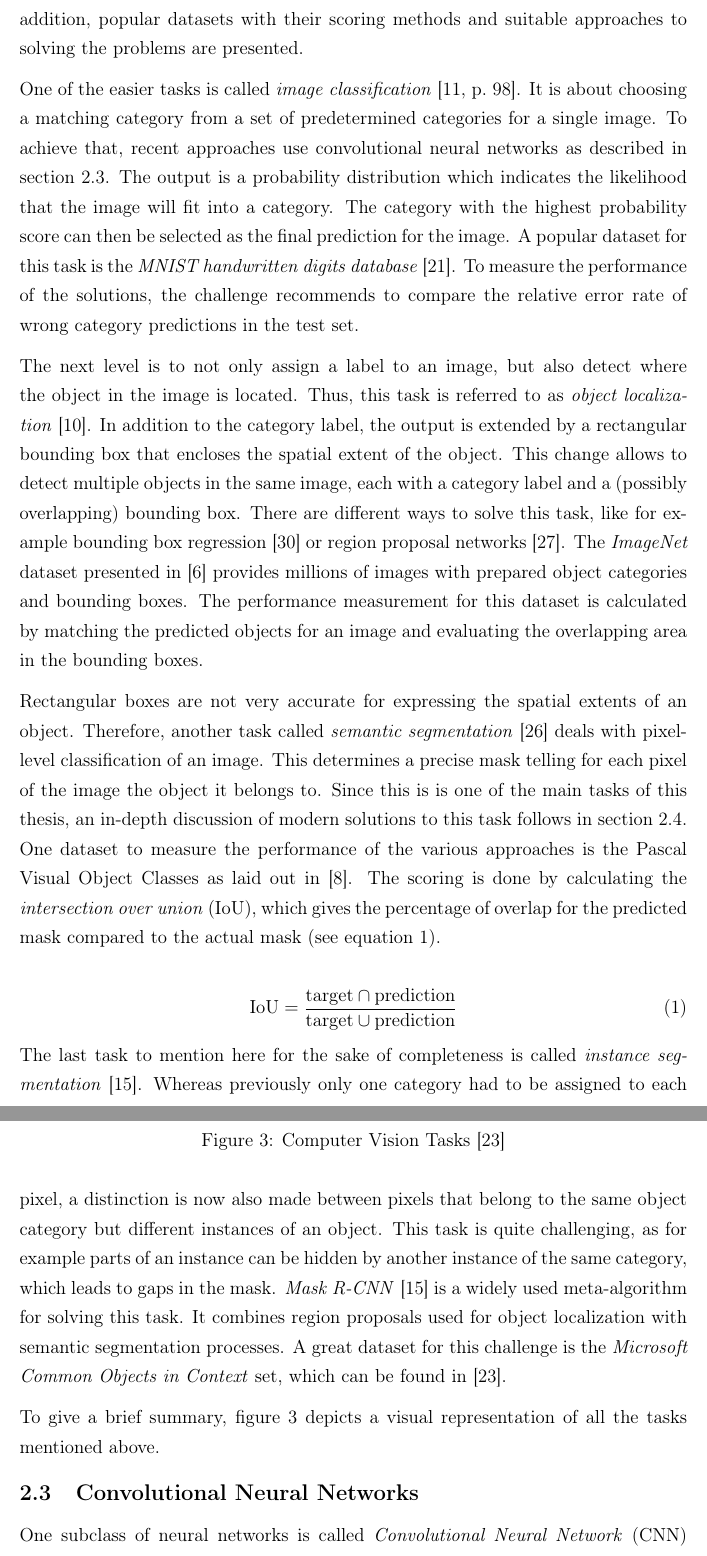
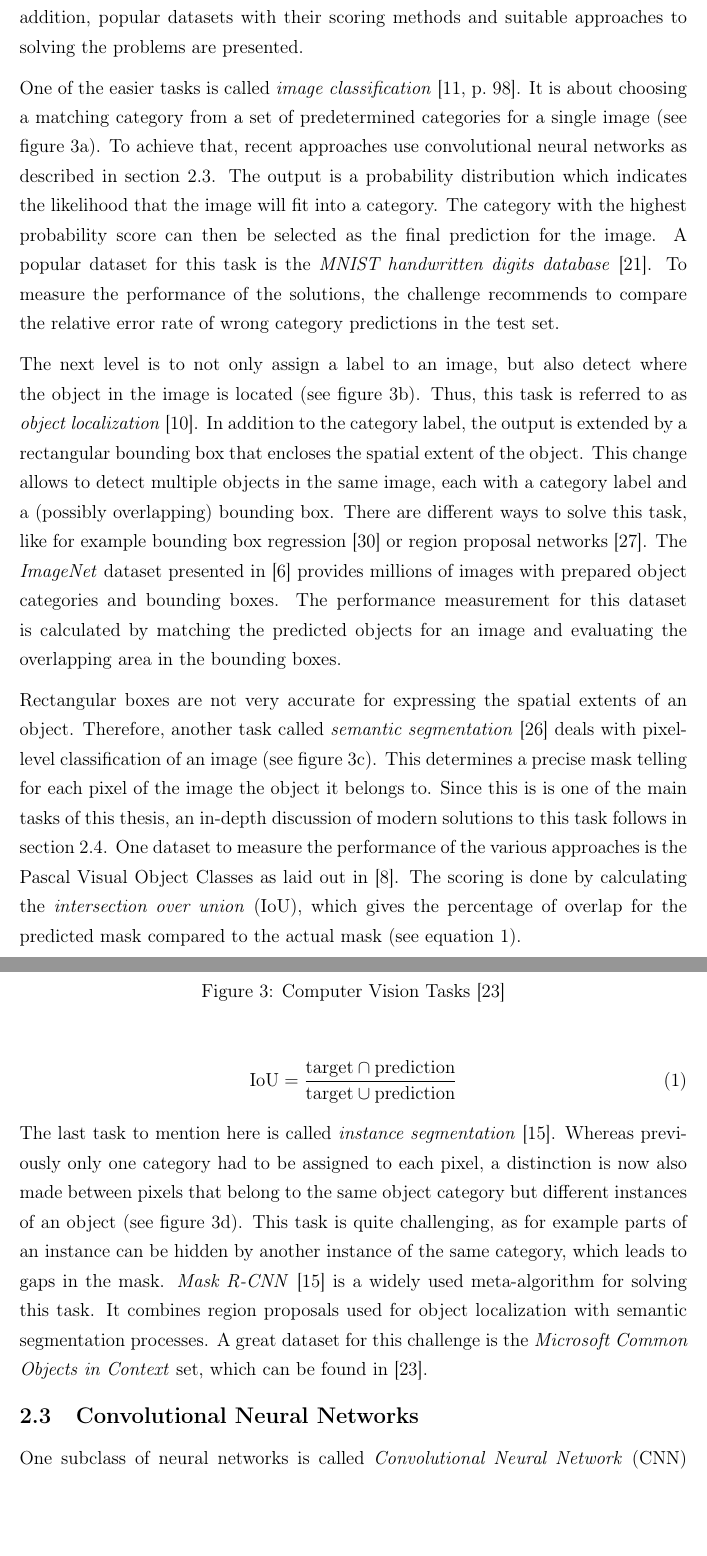
Before and after one commit to karstenkoehler/semantic-segmentation-master-thesis, a LaTeX thesis (latex/thesis.tex, which reads latex/content/literature_review.tex): two parts of pages 10 and 11 of 39, joined at a grey line, cut so that both start at the same text, the shorter picture padded with empty space. Compiled offline with pdfLaTeX.

Commit message:
typos/todos

```diff
--- a/latex/content/literature_review.tex
+++ b/latex/content/literature_review.tex
@@ -47,11 +56,11 @@ The last category is called \emph{reinforcement learning} and is suited for task
 \subsection{Computer Vision Tasks}
 There are many different tasks in computer vision for detecting and labelling objects in images. This section will give a brief summary of common tasks in the field. In addition, popular datasets with their scoring methods and suitable approaches to solving the problems are presented.
 
-One of the easier tasks is called \emph{image classification}~\cite[p.~98]{DLbook16}. It is about choosing a matching category from a set of predetermined categories for a single image. To achieve that, recent approaches use convolutional neural networks as described in section~\ref{sec:cnn}. The output is a probability distribution which indicates the likelihood that the image will fit into a category. The category with the highest probability score can then be selected as the final prediction for the image. A popular dataset for this task is the \emph{MNIST handwritten digits database}~\cite{mnist10}. To measure the performance of the solutions, the challenge recommends to compare the relative error rate of wrong category predictions in the test set.
+One of the easier tasks is called \emph{image classification}~\cite[p.~98]{DLbook16}. It is about choosing a matching category from a set of predetermined categories for a single image (see figure~\ref{fig:cv_task_imgclass}). To achieve that, recent approaches use convolutional neural networks as described in section~\ref{sec:cnn}. The output is a probability distribution which indicates the likelihood that the image will fit into a category. The category with the highest probability score can then be selected as the final prediction for the image. A popular dataset for this task is the \emph{MNIST handwritten digits database}~\cite{mnist10}. To measure the performance of the solutions, the challenge recommends to compare the relative error rate of wrong category predictions in the test set.
 
-The next level is to not only assign a label to an image, but also detect where the object in the image is located. Thus, this task is referred to as \emph{object localization}~\cite{rcnn14}. In addition to the category label, the output is extended by a rectangular bounding box that encloses the spatial extent of the object. This change allows to detect multiple objects in the same image, each with a category label and a (possibly overlapping) bounding box. There are different ways to solve this task, like for example bounding box regression~\cite{obj_detection13} or region proposal networks~\cite{ff-rcnn14}. The \emph{ImageNet} dataset presented in~\cite{imgnet09} provides millions of images with prepared object categories and bounding boxes. The performance measurement for this dataset is calculated by matching the predicted objects for an image and evaluating the overlapping area in the bounding boxes.
+The next level is to not only assign a label to an image, but also detect where the object in the image is located (see figure~\ref{fig:cv_task_objloc}). Thus, this task is referred to as \emph{object localization}~\cite{rcnn14}. In addition to the category label, the output is extended by a rectangular bounding box that encloses the spatial extent of the object. This change allows to detect multiple objects in the same image, each with a category label and a (possibly overlapping) bounding box. There are different ways to solve this task, like for example bounding box regression~\cite{obj_detection13} or region proposal networks~\cite{ff-rcnn14}. The \emph{ImageNet} dataset presented in~\cite{imgnet09} provides millions of images with prepared object categories and bounding boxes. The performance measurement for this dataset is calculated by matching the predicted objects for an image and evaluating the overlapping area in the bounding boxes.
 
-Rectangular boxes are not very accurate for expressing the spatial extents of an object. Therefore, another task called \emph{semantic segmentation}~\cite{weakseg15} deals with pixel-level classification of an image. This determines a precise mask telling for each pixel of the image the object it belongs to. Since this is is one of the main tasks of this thesis, an in-depth discussion of modern solutions to this task follows in section~\ref{sec:ref_archs}. One dataset to measure the performance of the various approaches is the Pascal Visual Object Classes as laid out in~\cite{pascal_voc15}. The scoring is done by calculating the \emph{intersection over union} (IoU), which gives the percentage of overlap for the predicted mask compared to the actual mask (see equation~\ref{eq:iou}).
+Rectangular boxes are not very accurate for expressing the spatial extents of an object. Therefore, another task called \emph{semantic segmentation}~\cite{weakseg15} deals with pixel-level classification of an image (see figure~\ref{fig:cv_task_semseg}). This determines a precise mask telling for each pixel of the image the object it belongs to. Since this is is one of the main tasks of this thesis, an in-depth discussion of modern solutions to this task follows in section~\ref{sec:ref_archs}. One dataset to measure the performance of the various approaches is the Pascal Visual Object Classes as laid out in~\cite{pascal_voc15}. The scoring is done by calculating the \emph{intersection over union} (IoU), which gives the percentage of overlap for the predicted mask compared to the actual mask (see equation~\ref{eq:iou}).
 
 % TODO: maybe move this to a new section: "2.3.3 Metrics for CNNs/segmentation"
 \begin{equation}
@@ -59,7 +68,7 @@ Rectangular boxes are not very accurate for expressing the spatial extents of an
     \text{IoU} = \frac{\text{target} \cap \text{prediction}}{\text{target} \cup \text{prediction}}
 \end{equation}
 
-The last task to mention here for the sake of completeness is called \emph{instance segmentation}~\cite{mask-rcnn14}. Whereas previously only one category had to be assigned to each pixel, a distinction is now also made between pixels that belong to the same object category but different instances of an object. This task is quite challenging, as for example parts of an instance can be hidden by another instance of the same category, which leads to gaps in the mask. \emph{Mask R-CNN}~\cite{mask-rcnn14} is a widely used meta-algorithm for solving this task. It combines region proposals used for object localization with semantic segmentation processes. A great dataset for this challenge is the \emph{Microsoft Common Objects in Context} set, which can be found in~\cite{coco15}.
+The last task to mention here is called \emph{instance segmentation}~\cite{mask-rcnn14}. Whereas previously only one category had to be assigned to each pixel, a distinction is now also made between pixels that belong to the same object category but different instances of an object (see figure~\ref{fig:cv_task_inseg}). This task is quite challenging, as for example parts of an instance can be hidden by another instance of the same category, which leads to gaps in the mask. \emph{Mask R-CNN}~\cite{mask-rcnn14} is a widely used meta-algorithm for solving this task. It combines region proposals used for object localization with semantic segmentation processes. A great dataset for this challenge is the \emph{Microsoft Common Objects in Context} set, which can be found in~\cite{coco15}.
 
 \begin{figure}
     \newcommand{\VisionTasksImageWidth}{0.4\textwidth}
@@ -95,8 +104,6 @@ The last task to mention here for the sake of completeness is called \emph{insta
     \caption{Computer Vision Tasks~\cite{coco15}}
     \label{fig:cv_tasks}
 \end{figure}
-
-To give a brief summary, figure~\ref{fig:cv_tasks} depicts a visual representation of all the tasks mentioned above.
 
 \subsection{Convolutional Neural Networks}
 \label{sec:cnn}
```
Also changed, not shown: latex/content/data_analysis.tex (+2 -0 lines), latex/content/literature_review.tex (11 more changed lines).
